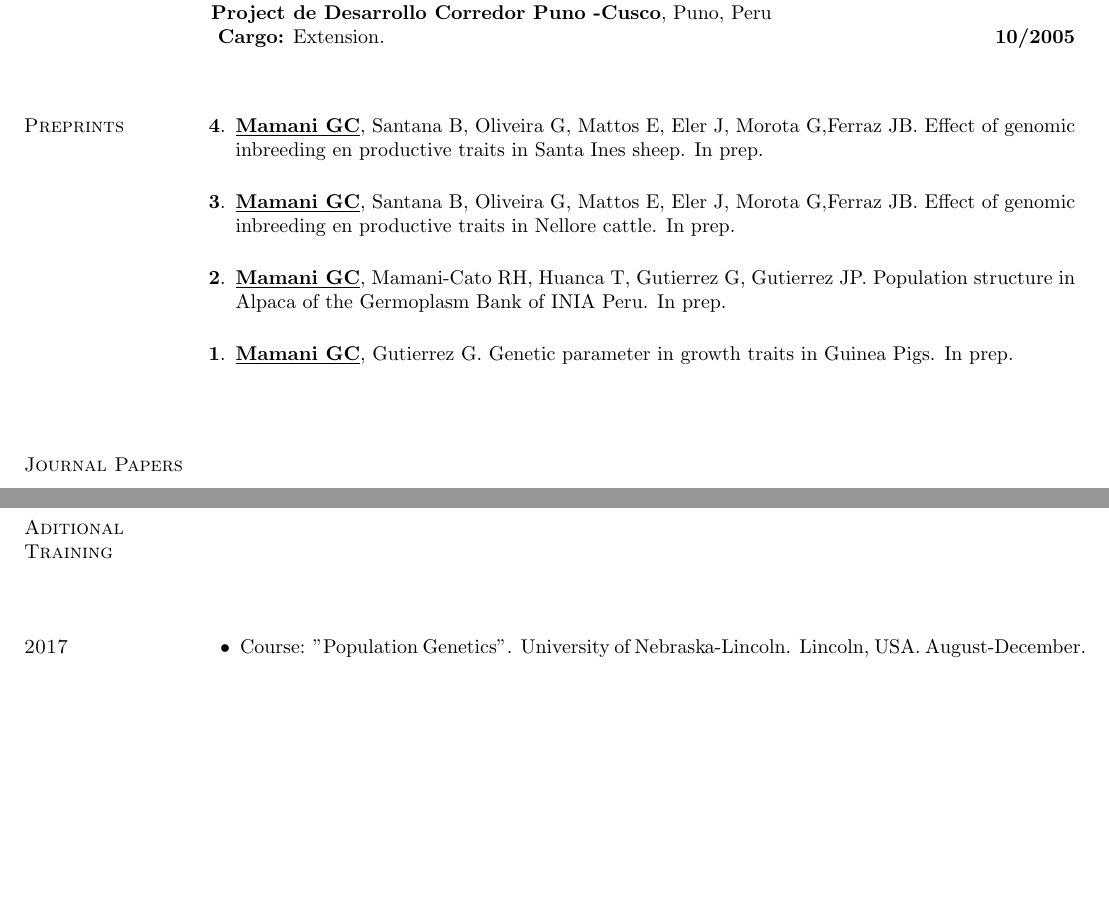
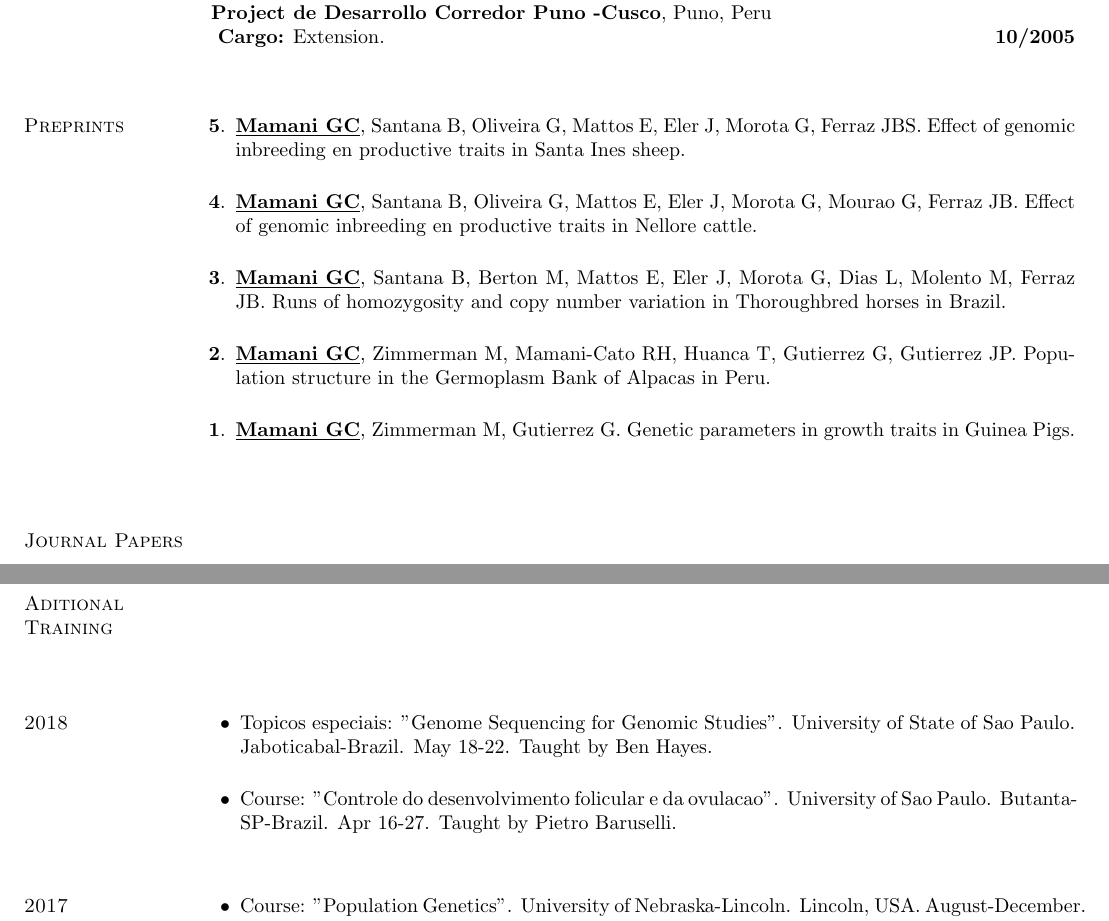
Before and after one commit to gerardocorn/CV, a LaTeX CV (mamani_english.tex): two parts of pages 2 and 4 of 6, joined at a grey line, cut so that both start at the same text, the shorter picture padded with empty space. Compiled offline with pdfLaTeX.

Commit message:
Add files via upload

```diff
--- a/mamani_english.tex
+++ b/mamani_english.tex
@@ -149,38 +149,27 @@ Inversiones Doria SRLtda. Santa Lucia - Puno.\\
 \section{\sc Preprints}
 
 \begin{list1}
-
-\item [{\bf 4}.]  {\bf \underline{Mamani GC}}, Santana B, Oliveira G, Mattos E, Eler J, Morota G,Ferraz JB.
-     Effect of genomic inbreeding en productive traits in Santa Ines sheep. In prep. %To Appear.
+\item [{\bf 5}.]  {\bf \underline{Mamani GC}}, Santana B, Oliveira G, Mattos E, Eler J, Morota G, Ferraz JBS. Effect of genomic inbreeding en productive traits in Santa Ines sheep.
 \vspace{0.5cm}
-
-\item [{\bf 3}.]  {\bf \underline{Mamani GC}}, Santana B, Oliveira G, Mattos E, Eler J, Morota G,Ferraz JB.
-     Effect of genomic inbreeding en productive traits in Nellore cattle. In prep. %To Appear.
+\item [{\bf 4}.]  {\bf \underline{Mamani GC}}, Santana B, Oliveira G, Mattos E, Eler J, Morota G, Mourao G, Ferraz JB. Effect of genomic inbreeding en productive traits in Nellore cattle.
 \vspace{0.5cm}
-
-\item [{\bf 2}.]  {\bf \underline{Mamani GC}}, Mamani-Cato RH, Huanca T, Gutierrez G, Gutierrez JP.
-     Population structure in Alpaca of the Germoplasm Bank of INIA Peru. In prep. %To Appear.
+\item [{\bf 3}.]  {\bf \underline{Mamani GC}}, Santana B, Berton M, Mattos E, Eler J, Morota G, Dias L, Molento M, Ferraz JB. Runs of homozygosity and copy number variation in Thoroughbred horses in Brazil.
 \vspace{0.5cm}
-
-\item [{\bf 1}.]  {\bf \underline{Mamani GC}}, Gutierrez G.
-     Genetic parameter in growth traits in Guinea Pigs. In prep. %To Appear.
-
+\item [{\bf 2}.]  {\bf \underline{Mamani GC}}, Zimmerman M, Mamani-Cato RH, Huanca T, Gutierrez G, Gutierrez JP. Population structure in the Germoplasm Bank of Alpacas in Peru. \vspace{0.5cm}
+\item [{\bf 1}.]  {\bf \underline{Mamani GC}}, Zimmerman M, Gutierrez G. Genetic parameters in growth traits in Guinea Pigs.
 \end{list1}
 \vspace{0.5cm}
 
 \vspace{0.5cm}
 \section{\sc Journal Papers}
-
 \vspace{0.9cm}
 
 \section{\sc 2017}
-
 \begin{list1}
 \item [{\bf 3}.]  Santana B, {\bf \underline{Mamani GC}}, Oliveira G, Castro L, Molento M, Ventura R, and Ferraz JBS. Characterization of runs of homozygosity in a population of Thoroughbred Horses.
 \textcolor{black}{\href{http://www.citec.fatecjab.edu.br/index.php/files/article/view/1161}{{\it Revista Ciencia & Tecnologia}.{\bf v9}.2017}. }
 \vspace{0.5cm}
-     \item [{\bf 2}.] Santana B, Fonseca R, Matos M, {\bf \underline{Mamani GC}}, Eler J and Ferraz JBS.
-     Feasibility of using "days to a specific weight" traits in Nellore cattle breeding programs.
+\item [{\bf 2}.] Santana B, Fonseca R, Matos M, {\bf \underline{Mamani GC}}, Eler J and Ferraz JBS. Feasibility of using "days to a specific weight" traits in Nellore cattle breeding programs.
 \textcolor{black}{\href{http://www.scielo.br/scielo.php?script=sci_arttext&pid=S1519-99402017000200260}{{\it Revista Brasileira de Saude e Producao Animal}. {\bf 18}.2}}
 \end{list1}
 \vspace{0.5cm}
@@ -295,6 +292,14 @@ IV Congreso Mundial en Camelidos Sudamericanos. Noviembre, Santa Maria, Salta, A
 \section{\sc Aditional Training}
 \vspace{2cm}
 
+\section{\sc 2018}
+\begin{list2}
+\item Topicos especiais: "Genome Sequencing for Genomic Studies". University of State of Sao Paulo. Jaboticabal-Brazil. May 18-22. Taught by Ben Hayes.
+\vspace{0.5cm}
+\item Course: "Controle do desenvolvimento folicular e da ovulacao". University of Sao Paulo. Butanta-SP-Brazil. Apr 16-27. Taught by Pietro Baruselli.
+\vspace{0.5cm}
+\end{list2}
+
 \section{\sc 2017}
 \begin{list2}
 \item Course: "Population Genetics". University of Nebraska-Lincoln. Lincoln, USA. August-December. Taught by Jessica Petersen
```
Also changed, not shown: mamani_english.pdf, mamani_english.tex (27 more changed lines). Lines whose indentation alone changed are shown as unchanged.
